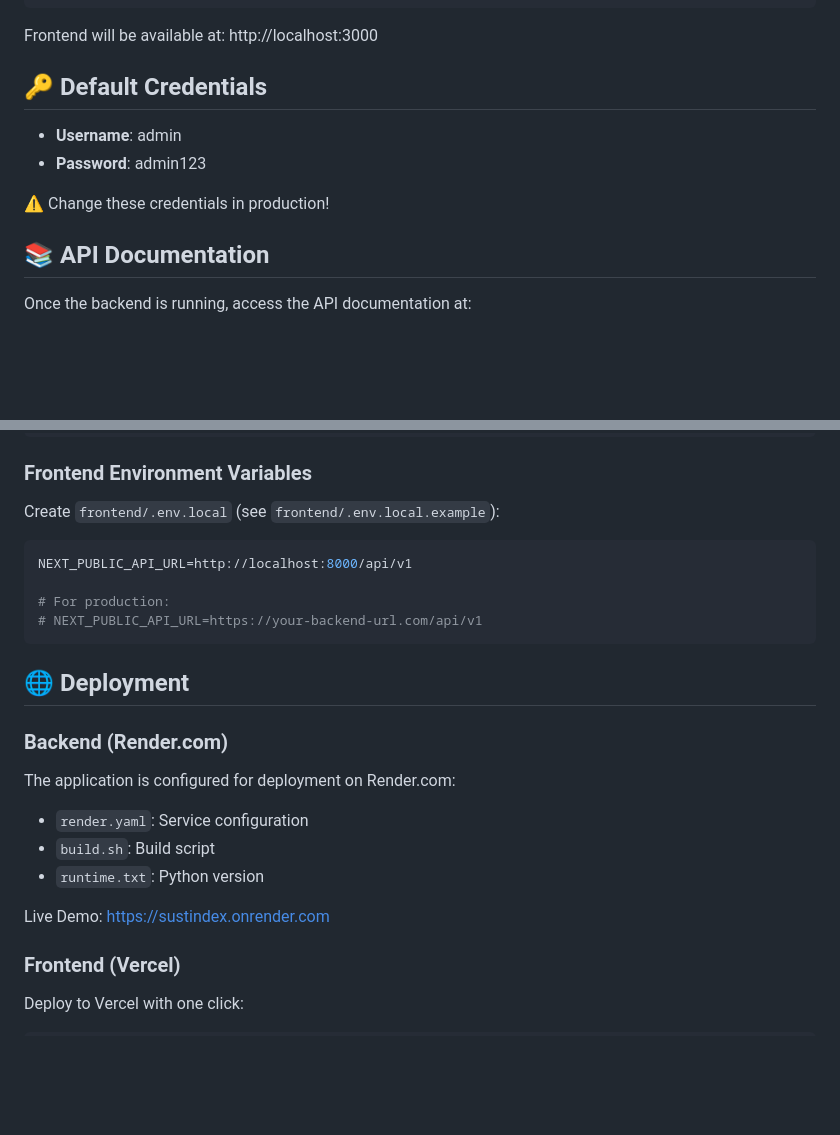
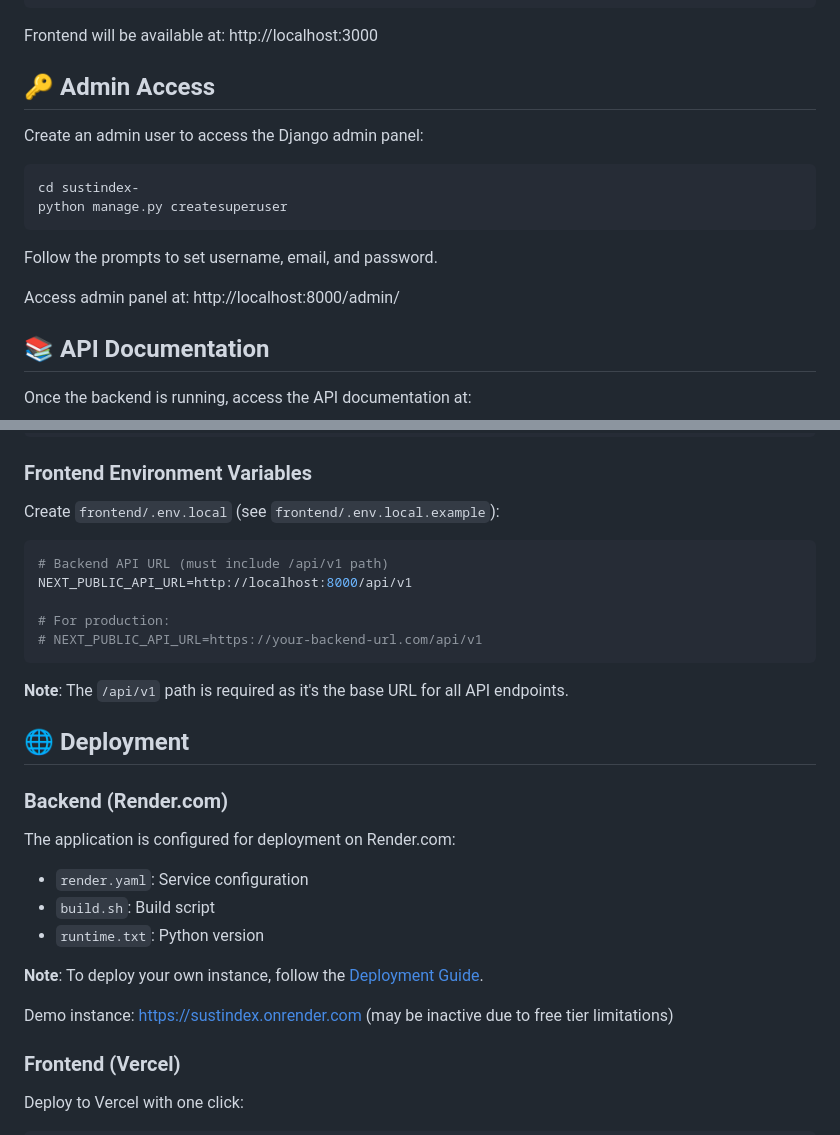
Before and after one commit to nazaninghn/sustindex-, a Markdown page: README.md, 2 parts joined by grey strips. GitHub-like rendering; blank space fills up the shorter version.

Commit message:
docs: clarify deployment URL status with free tier note

````diff
--- a/README.md
+++ b/README.md
@@ -92,12 +92,18 @@ npm run dev
 
 Frontend will be available at: http://localhost:3000
 
-## 🔑 Default Credentials
+## 🔑 Admin Access
 
-- **Username**: admin
-- **Password**: admin123
+Create an admin user to access the Django admin panel:
 
-⚠️ Change these credentials in production!
+```bash
+cd sustindex-
+python manage.py createsuperuser
+```
+
+Follow the prompts to set username, email, and password.
+
+Access admin panel at: http://localhost:8000/admin/
 
 ## 📚 API Documentation
 
@@ -167,11 +173,14 @@ DATABASE_URL=sqlite:///db.sqlite3
 ### Frontend Environment Variables
 Create `frontend/.env.local` (see `frontend/.env.local.example`):
 ```env
+# Backend API URL (must include /api/v1 path)
 NEXT_PUBLIC_API_URL=http://localhost:8000/api/v1
 
 # For production:
 # NEXT_PUBLIC_API_URL=https://your-backend-url.com/api/v1
 ```
+
+**Note**: The `/api/v1` path is required as it's the base URL for all API endpoints.
 
 ## 🌐 Deployment
 
@@ -181,7 +190,9 @@ The application is configured for deployment on Render.com:
 - `build.sh`: Build script
 - `runtime.txt`: Python version
 
-Live Demo: https://sustindex.onrender.com
+**Note**: To deploy your own instance, follow the [Deployment Guide](sustindex-/DEPLOYMENT.md).
+
+Demo instance: https://sustindex.onrender.com (may be inactive due to free tier limitations)
 
 ### Frontend (Vercel)
 Deploy to Vercel with one click:
````
